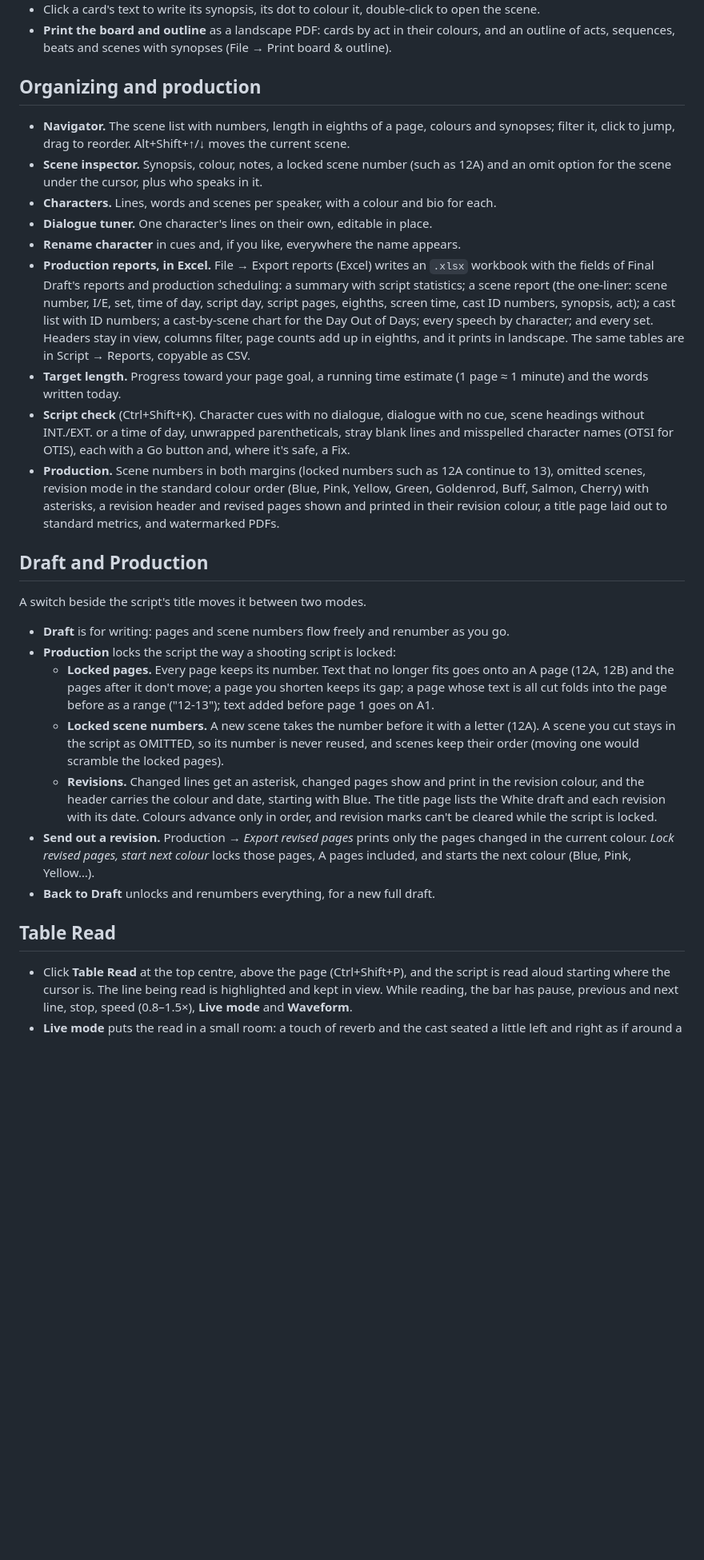
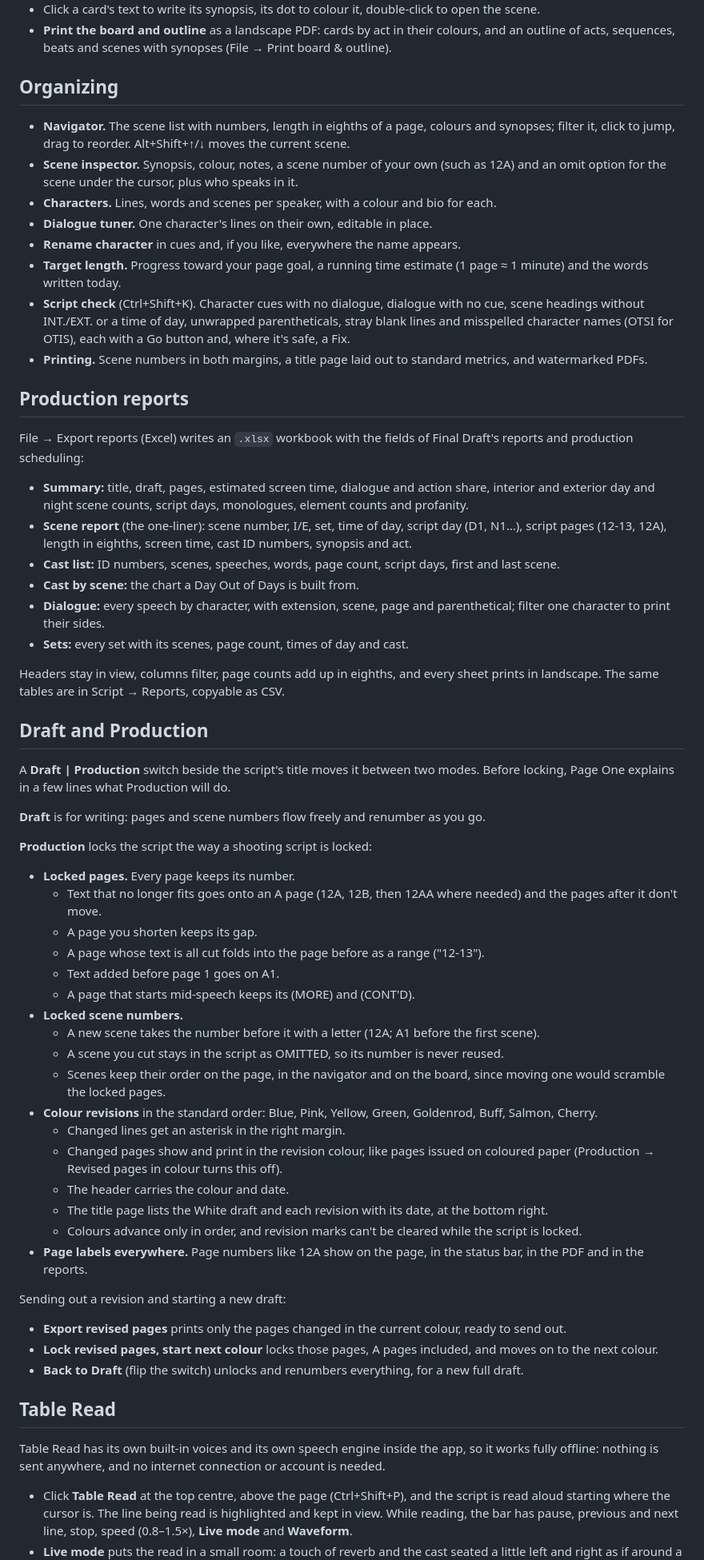
Before and after one commit to scripthook84/Page-One, a Markdown page: README.md, the part around one of its changes. Shown at 80% size. Drawn GitHub-style; blank space fills up the shorter version.

```diff
--- a/README.md
+++ b/README.md
@@ -86,54 +102,83 @@ PDF. It's free, works offline, needs no account, and reads your script aloud wit
 - **Print the board and outline** as a landscape PDF: cards by act in their colours, and an outline
   of acts, sequences, beats and scenes with synopses (File → Print board & outline).
 
-## Organizing and production
+## Organizing
 
 - **Navigator.** The scene list with numbers, length in eighths of a page, colours and synopses;
   filter it, click to jump, drag to reorder. Alt+Shift+↑/↓ moves the current scene.
-- **Scene inspector.** Synopsis, colour, notes, a locked scene number (such as 12A) and an omit
+- **Scene inspector.** Synopsis, colour, notes, a scene number of your own (such as 12A) and an omit
   option for the scene under the cursor, plus who speaks in it.
 - **Characters.** Lines, words and scenes per speaker, with a colour and bio for each.
 - **Dialogue tuner.** One character's lines on their own, editable in place.
 - **Rename character** in cues and, if you like, everywhere the name appears.
-- **Production reports, in Excel.** File → Export reports (Excel) writes an `.xlsx` workbook with
-  the fields of Final Draft's reports and production scheduling: a summary with script statistics;
-  a scene report (the one-liner: scene number, I/E, set, time of day, script day, script pages,
-  eighths, screen time, cast ID numbers, synopsis, act); a cast list with ID numbers; a cast-by-scene
-  chart for the Day Out of Days; every speech by character; and every set. Headers stay in view,
-  columns filter, page counts add up in eighths, and it prints in landscape. The same tables are in Script → Reports, copyable as CSV.
 - **Target length.** Progress toward your page goal, a running time estimate (1 page ≈ 1 minute)
   and the words written today.
 - **Script check** (Ctrl+Shift+K). Character cues with no dialogue, dialogue with no cue, scene
   headings without INT./EXT. or a time of day, unwrapped parentheticals, stray blank lines and
   misspelled character names (OTSI for OTIS), each with a Go button and, where it's safe, a Fix.
-- **Production.** Scene numbers in both margins (locked numbers such as 12A continue to 13), omitted
-  scenes, revision mode in the standard colour order (Blue, Pink, Yellow, Green, Goldenrod, Buff,
-  Salmon, Cherry) with asterisks, a revision header and revised pages shown and printed in their
-  revision colour, a title page laid out to standard metrics, and watermarked PDFs.
+- **Printing.** Scene numbers in both margins, a title page laid out to standard metrics, and
+  watermarked PDFs.
 
+## Production reports
+
+File → Export reports (Excel) writes an `.xlsx` workbook with the fields of Final Draft's reports
+and production scheduling:
+
+- **Summary:** title, draft, pages, estimated screen time, dialogue and action share, interior and
+  exterior day and night scene counts, script days, monologues, element counts and profanity.
+- **Scene report** (the one-liner): scene number, I/E, set, time of day, script day (D1, N1…),
+  script pages (12-13, 12A), length in eighths, screen time, cast ID numbers, synopsis and act.
+- **Cast list:** ID numbers, scenes, speeches, words, page count, script days, first and last scene.
+- **Cast by scene:** the chart a Day Out of Days is built from.
+- **Dialogue:** every speech by character, with extension, scene, page and parenthetical; filter one
+  character to print their sides.
+- **Sets:** every set with its scenes, page count, times of day and cast.
+
+Headers stay in view, columns filter, page counts add up in eighths, and every sheet prints in
+landscape. The same tables are in Script → Reports, copyable as CSV.
 ## Draft and Production
 
-A switch beside the script's title moves it between two modes.
+A **Draft | Production** switch beside the script's title moves it between two modes. Before
+locking, Page One explains in a few lines what Production will do.
 
-- **Draft** is for writing: pages and scene numbers flow freely and renumber as you go.
-- **Production** locks the script the way a shooting script is locked:
-  - **Locked pages.** Every page keeps its number. Text that no longer fits goes onto an A page
-    (12A, 12B) and the pages after it don't move; a page you shorten keeps its gap; a page whose
-    text is all cut folds into the page before as a range ("12-13"); text added before page 1 goes
-    on A1.
-  - **Locked scene numbers.** A new scene takes the number before it with a letter (12A). A scene
-    you cut stays in the script as OMITTED, so its number is never reused, and scenes keep their
-    order (moving one would scramble the locked pages).
-  - **Revisions.** Changed lines get an asterisk, changed pages show and print in the revision
-    colour, and the header carries the colour and date, starting with Blue. The title page lists
-    the White draft and each revision with its date. Colours advance only in order, and revision
-    marks can't be cleared while the script is locked.
-- **Send out a revision.** Production → *Export revised pages* prints only the pages changed in
-  the current colour. *Lock revised pages, start next colour* locks those pages, A pages included,
-  and starts the next colour (Blue, Pink, Yellow…).
-- **Back to Draft** unlocks and renumbers everything, for a new full draft.
+**Draft** is for writing: pages and scene numbers flow freely and renumber as you go.
+
+**Production** locks the script the way a shooting script is locked:
+
+- **Locked pages.** Every page keeps its number.
+  - Text that no longer fits goes onto an A page (12A, 12B, then 12AA where needed) and the pages
+    after it don't move.
+  - A page you shorten keeps its gap.
+  - A page whose text is all cut folds into the page before as a range ("12-13").
+  - Text added before page 1 goes on A1.
+  - A page that starts mid-speech keeps its (MORE) and (CONT'D).
+- **Locked scene numbers.**
+  - A new scene takes the number before it with a letter (12A; A1 before the first scene).
+  - A scene you cut stays in the script as OMITTED, so its number is never reused.
+  - Scenes keep their order on the page, in the navigator and on the board, since moving one would
+    scramble the locked pages.
+- **Colour revisions** in the standard order: Blue, Pink, Yellow, Green, Goldenrod, Buff, Salmon,
+  Cherry.
+  - Changed lines get an asterisk in the right margin.
+  - Changed pages show and print in the revision colour, like pages issued on coloured paper
+    (Production → Revised pages in colour turns this off).
+  - The header carries the colour and date.
+  - The title page lists the White draft and each revision with its date, at the bottom right.
+  - Colours advance only in order, and revision marks can't be cleared while the script is locked.
+- **Page labels everywhere.** Page numbers like 12A show on the page, in the status bar, in the
+  PDF and in the reports.
+
+Sending out a revision and starting a new draft:
+
+- **Export revised pages** prints only the pages changed in the current colour, ready to send out.
+- **Lock revised pages, start next colour** locks those pages, A pages included, and moves on to the
+  next colour.
+- **Back to Draft** (flip the switch) unlocks and renumbers everything, for a new full draft.
 
 ## Table Read
+
+Table Read has its own built-in voices and its own speech engine inside the app, so it works fully
+offline: nothing is sent anywhere, and no internet connection or account is needed.
 
 - Click **Table Read** at the top centre, above the page (Ctrl+Shift+P), and the script is read aloud
   starting where the cursor is. The line being read is highlighted and kept in view. While reading,
```
Also changed, not shown: other parts of README.md (+72 -46 lines), RELEASE_NOTES.md (+26 -14 lines).
